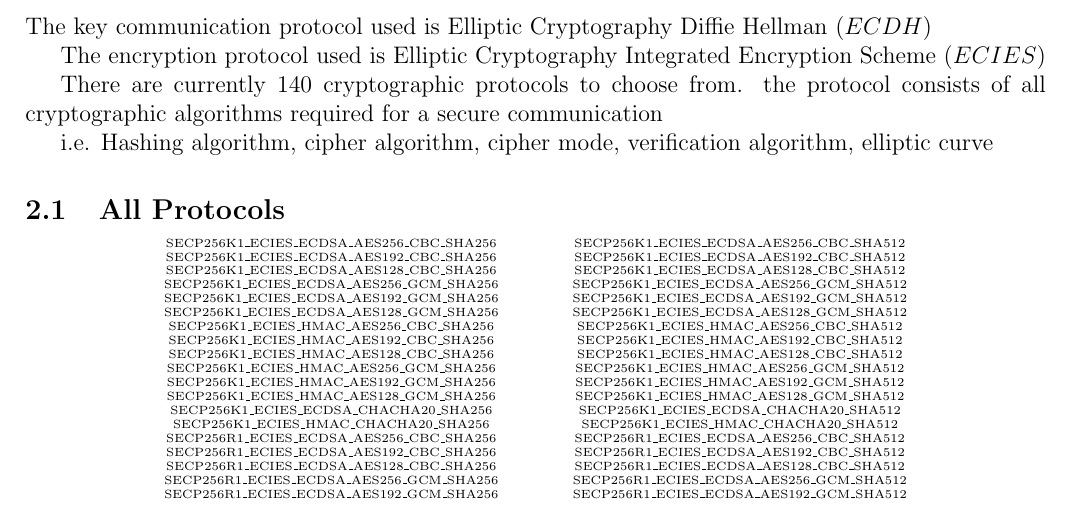
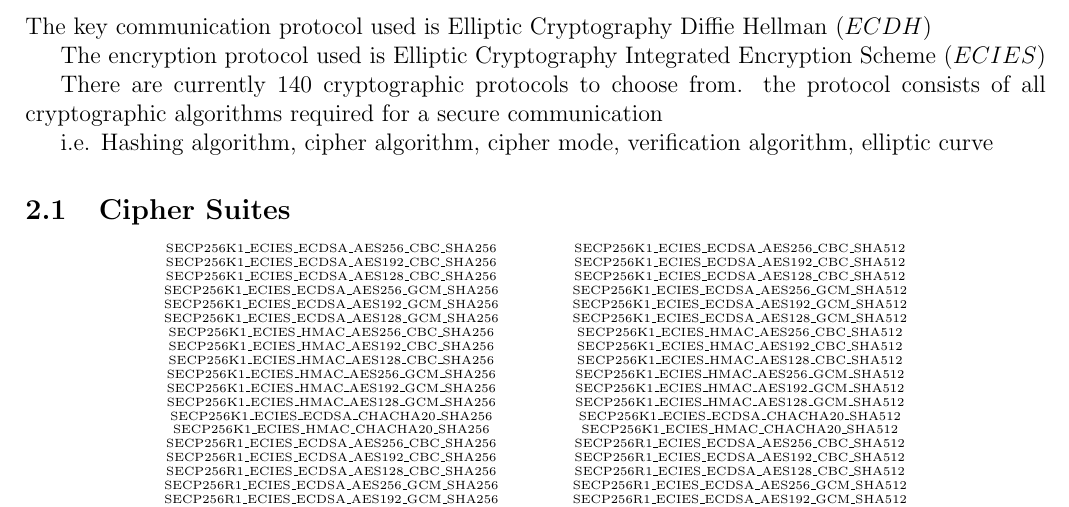
Before and after one commit to kibnakamoto/TorComm, a LaTeX document (TorComm.tex): part of page 3 of 6, cut so that both start at the same text. Compiled offline with pdfLaTeX.

Commit message:
changed subsection name to correct name

```diff
--- a/TorComm.tex
+++ b/TorComm.tex
@@ -93,7 +93,7 @@ There are currently 140 cryptographic protocols to choose from. the protocol con
 
 i.e. Hashing algorithm, cipher algorithm, cipher mode, verification algorithm, elliptic curve
 
-\subsection{All Protocols}
+\subsection{Cipher Suites}
 
 \tiny
 
```
